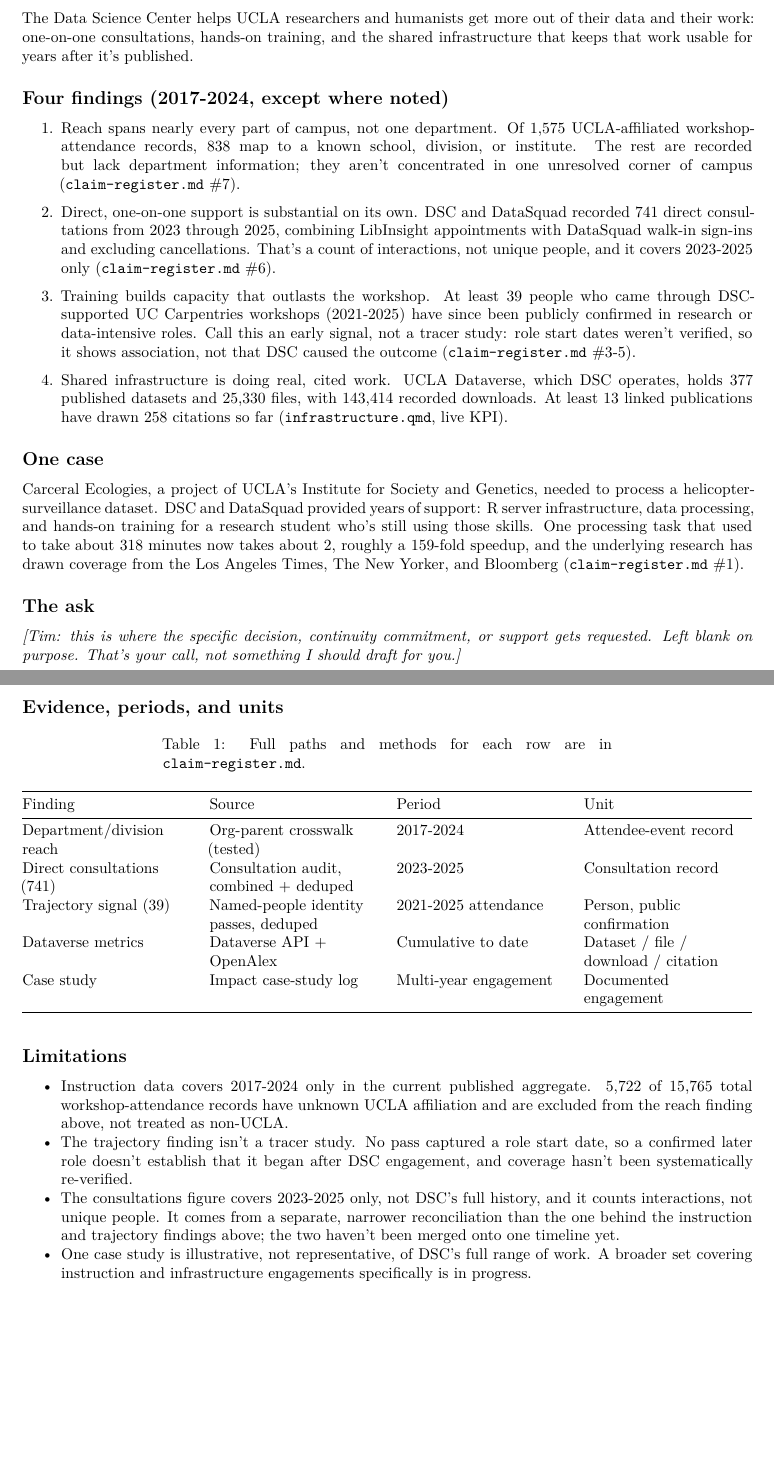
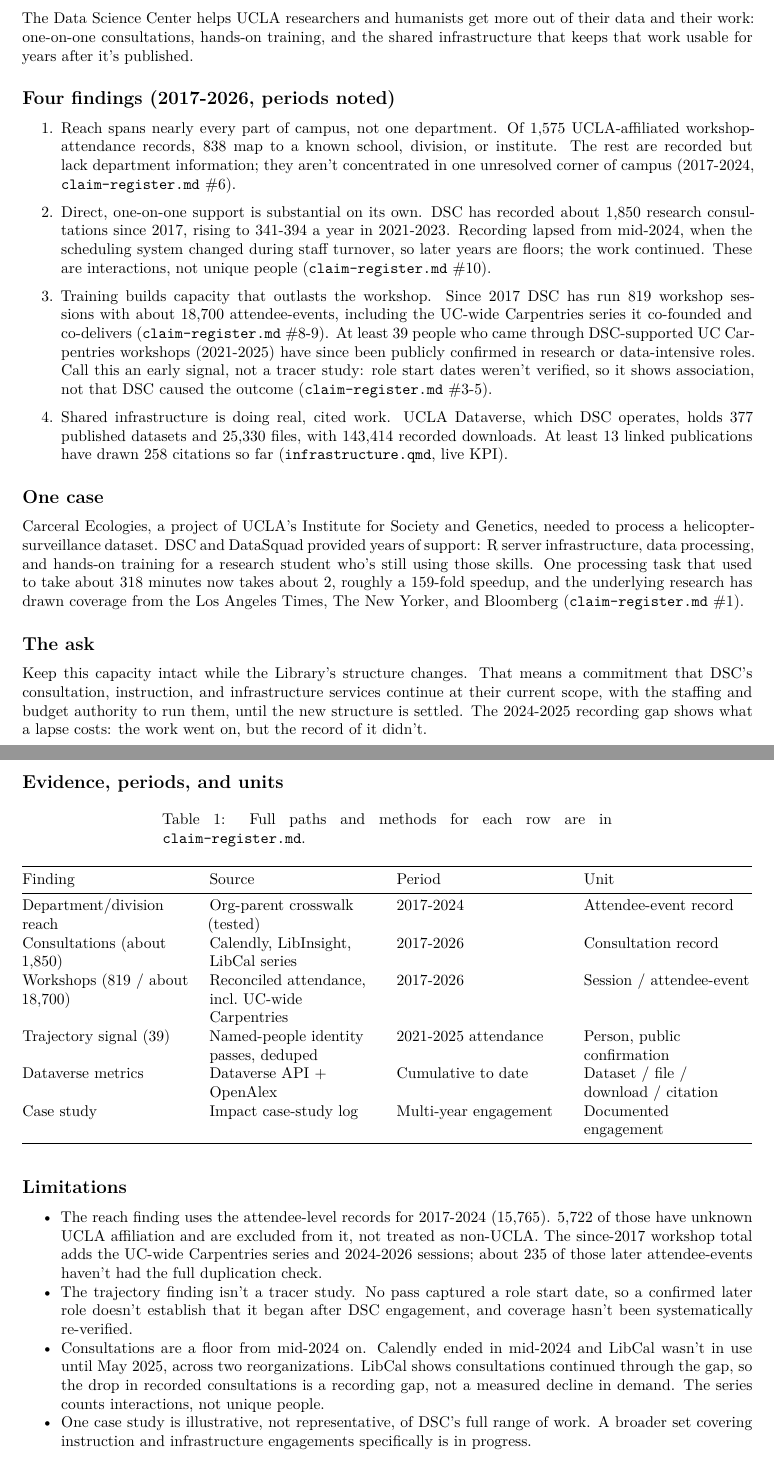
Before and after one commit to ucla-data-science-center/dsc-stats-reports, a Quarto document (leadership-brief.qmd): two parts of pages 1 and 2 of 2, joined at a grey line, cut so that both start at the same text, the shorter picture padded with empty space. Rendered offline with R 4.5, knitr and Pandoc in place of Quarto, then LaTeX, with nearby package versions.

Commit message:
Sync the leadership brief to reconciled numbers and draft the ask
- Consultations finding now uses the 2017-2026 series (about 1,850,
  claim #10) with the mid-2024 recording gap, replacing the 2023-2025
  audit figure
- Training finding opens with 819 sessions / about 18,700 attendee-events
  since 2017 (claims #8-9)
- Limitations rewritten: recording gap instead of 'consultations cover
  2023-2025 only'; notes the unchecked 2024-2026 slice
- Claim citations renumbered to match the register on main
- The ask: a continuity commitment (Tim's decision 2026-09-24), wording
  still a draft for his review

Still renders to 2 pages.

```diff
--- a/leadership-brief.qmd
+++ b/leadership-brief.qmd
@@ -32,21 +29,25 @@ of their data and their work: one-on-one consultations, hands-on training,
 and the shared infrastructure that keeps that work usable for years after
 it's published.
 
-## Four findings (2017-2024, except where noted)
+## Four findings (2017-2026, periods noted)
 
 1. Reach spans nearly every part of campus, not one department. Of 1,575
    UCLA-affiliated workshop-attendance records, 838 map to a known school,
    division, or institute. The rest are recorded but lack department
    information; they aren't concentrated in one unresolved corner of
-   campus (`claim-register.md` #7).
+   campus (2017-2024, `claim-register.md` #6).
 
-2. Direct, one-on-one support is substantial on its own. DSC and
-   DataSquad recorded 741 direct consultations from 2023 through 2025,
-   combining LibInsight appointments with DataSquad walk-in sign-ins and
-   excluding cancellations. That's a count of interactions, not unique
-   people, and it covers 2023-2025 only (`claim-register.md` #6).
+2. Direct, one-on-one support is substantial on its own. DSC has
+   recorded about 1,850 research consultations since 2017, rising to
+   341-394 a year in 2021-2023. Recording lapsed from mid-2024, when the
+   scheduling system changed during staff turnover, so later years are
+   floors; the work continued. These are interactions, not unique people
+   (`claim-register.md` #10).
 
-3. Training builds capacity that outlasts the workshop. At least 39
+3. Training builds capacity that outlasts the workshop. Since 2017 DSC
+   has run 819 workshop sessions with about 18,700 attendee-events,
+   including the UC-wide Carpentries series it co-founded and co-delivers
+   (`claim-register.md` #8-9). At least 39
    people who came through DSC-supported UC Carpentries workshops
    (2021-2025) have since been publicly confirmed in research or
    data-intensive roles. Call this an early signal, not a tracer study:
@@ -71,9 +72,12 @@ and Bloomberg (`claim-register.md` #1).
 
 ## The ask
 
-*[Tim: this is where the specific decision, continuity commitment, or
-support gets requested. Left blank on purpose. That's your call, not
-something I should draft for you.]*
+Keep this capacity intact while the Library's structure changes. That
+means a commitment that DSC's consultation, instruction, and
+infrastructure services continue at their current scope, with the
+staffing and budget authority to run them, until the new structure is
+settled. The 2024-2025 recording gap shows what a lapse costs: the work
+went on, but the record of it didn't.
 
 \newpage
 
@@ -82,7 +86,8 @@ something I should draft for you.]*
 | Finding | Source | Period | Unit |
 |---|---|---|---|
 | Department/division reach | Org-parent crosswalk (tested) | 2017-2024 | Attendee-event record |
-| Direct consultations (741) | Consultation audit, combined + deduped | 2023-2025 | Consultation record |
+| Consultations (about 1,850) | Calendly, LibInsight, LibCal series | 2017-2026 | Consultation record |
+| Workshops (819 / about 18,700) | Reconciled attendance, incl. UC-wide Carpentries | 2017-2026 | Session / attendee-event |
 | Trajectory signal (39) | Named-people identity passes, deduped | 2021-2025 attendance | Person, public confirmation |
 | Dataverse metrics | Dataverse API + OpenAlex | Cumulative to date | Dataset / file / download / citation |
 | Case study | Impact case-study log | Multi-year engagement | Documented engagement |
@@ -91,19 +96,20 @@ something I should draft for you.]*
 
 ## Limitations
 
-- Instruction data covers 2017-2024 only in the current published
-  aggregate. 5,722 of 15,765 total workshop-attendance records have
-  unknown UCLA affiliation and are excluded from the reach finding above,
-  not treated as non-UCLA.
+- The reach finding uses the attendee-level records for 2017-2024
+  (15,765). 5,722 of those have unknown UCLA affiliation and are excluded
+  from it, not treated as non-UCLA. The since-2017 workshop total adds
+  the UC-wide Carpentries series and 2024-2026 sessions; about 235 of
+  those later attendee-events haven't had the full duplication check.
 - The trajectory finding isn't a tracer study. No pass captured a role
   start date, so a confirmed later role doesn't establish that it began
   after DSC engagement, and coverage hasn't been systematically
   re-verified.
-- The consultations figure covers 2023-2025 only, not DSC's full history,
-  and it counts interactions, not unique people. It comes from a
-  separate, narrower reconciliation than the one behind the instruction
-  and trajectory findings above; the two haven't been merged onto one
-  timeline yet.
+- Consultations are a floor from mid-2024 on. Calendly ended in mid-2024
+  and LibCal wasn't in use until May 2025, across two reorganizations.
+  LibCal shows consultations continued through the gap, so the drop in
+  recorded consultations is a recording gap, not a measured decline in
+  demand. The series counts interactions, not unique people.
 - One case study is illustrative, not representative, of DSC's full
   range of work. A broader set covering instruction and infrastructure
   engagements specifically is in progress.
```
Also changed, not shown: claim-register.md (+1 -15 lines), leadership-brief.qmd (9 more changed lines).
